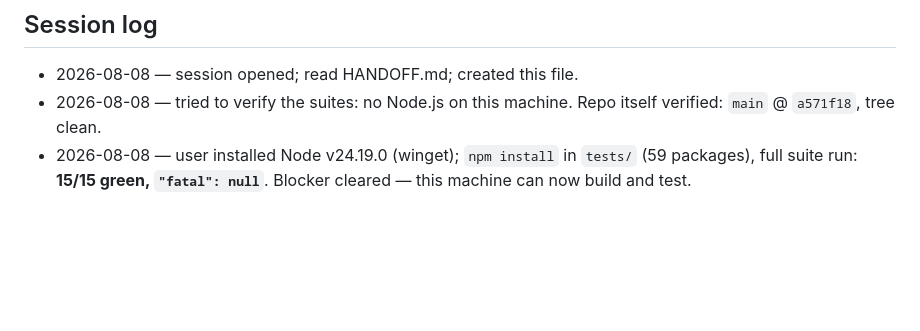
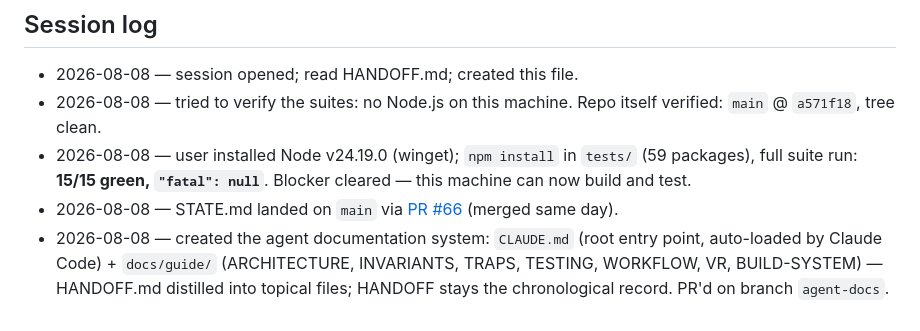
Before and after one commit to Jackscreations21/gms-theater-game, a Markdown page: STATE.md, the part around the change. Rendered like a GitHub page; blank space fills up the shorter version.

Commit message:
Update STATE.md session log
Records the suite verification, PR #66 landing, and the creation of
the doc system this branch carries. (Re-applies the log lines from the
commit stranded on state-file after #66 merged mid-push.)

Co-Authored-By: Claude Fable 5 <noreply@anthropic.com>

```diff
--- a/STATE.md
+++ b/STATE.md
@@ -67,3 +67,5 @@ wrong deck, cuts never mint geometry.
 - 2026-08-08 — session opened; read HANDOFF.md; created this file.
 - 2026-08-08 — tried to verify the suites: no Node.js on this machine. Repo itself verified: `main` @ `a571f18`, tree clean.
 - 2026-08-08 — user installed Node v24.19.0 (winget); `npm install` in `tests/` (59 packages), full suite run: **15/15 green, `"fatal": null`**. Blocker cleared — this machine can now build and test.
+- 2026-08-08 — STATE.md landed on `main` via [PR #66](https://github.com/Jackscreations21/gms-theater-game/pull/66) (merged same day).
+- 2026-08-08 — created the agent documentation system: `CLAUDE.md` (root entry point, auto-loaded by Claude Code) + `docs/guide/` (ARCHITECTURE, INVARIANTS, TRAPS, TESTING, WORKFLOW, VR, BUILD-SYSTEM) — HANDOFF.md distilled into topical files; HANDOFF stays the chronological record. PR'd on branch `agent-docs`.
```
